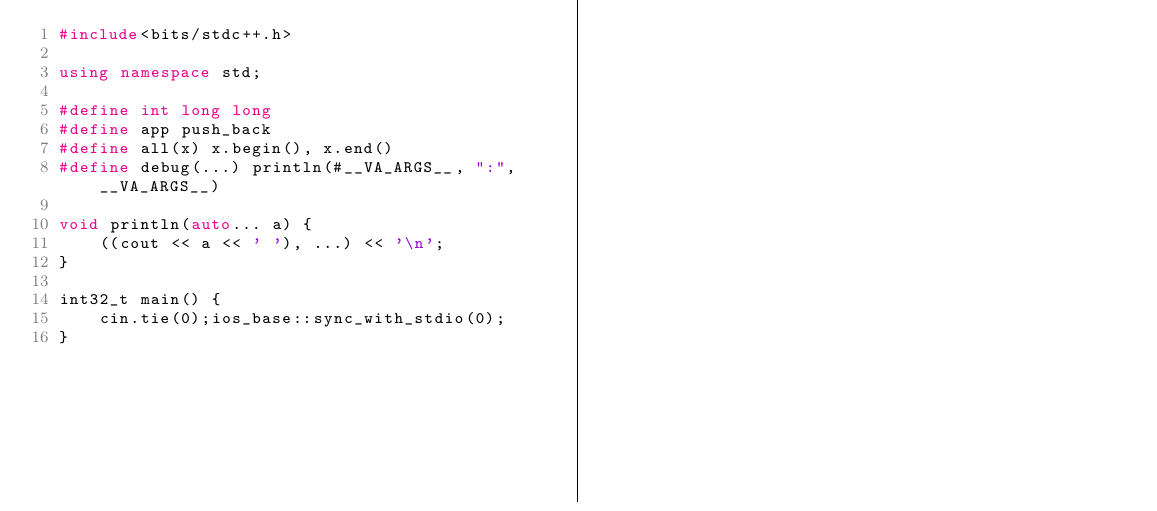
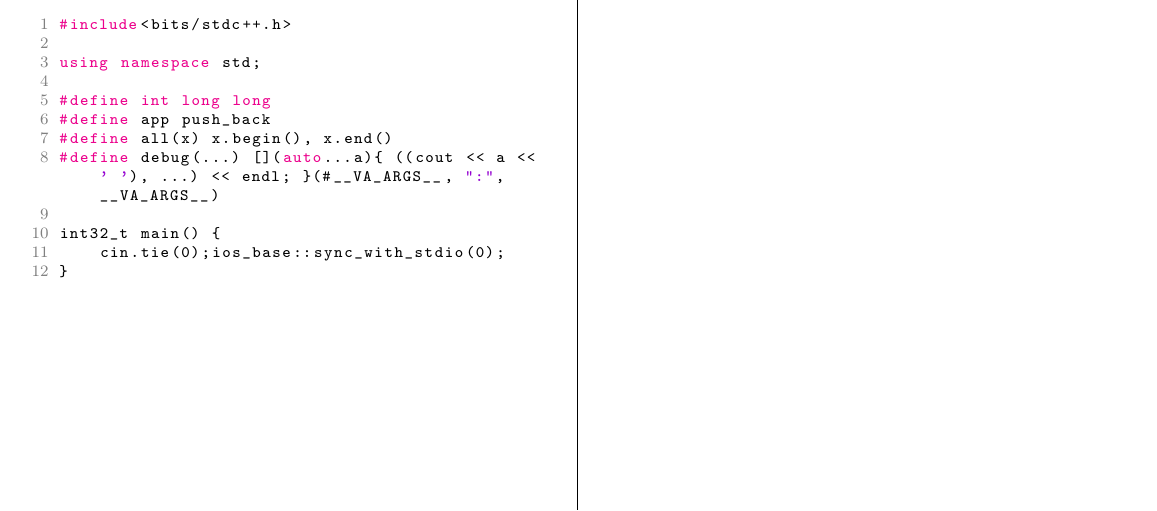
Before and after one commit to turmax2005/algos, a LaTeX document (main.tex, which reads miscellaneous.tex): part of page 9 of 9, cut so that both start at the same text. Compiled offline with pdfLaTeX.

```diff
--- a/miscellaneous.tex
+++ b/miscellaneous.tex
@@ -24,11 +24,7 @@
 #define int long long
 #define app push_back
 #define all(x) x.begin(), x.end()
-#define debug(...) println(#__VA_ARGS__, ":", __VA_ARGS__)
-
-void println(auto... a) {
-    ((cout << a << ' '), ...) << '\n';
-}
+#define debug(...) [](auto...a){ ((cout << a << ' '), ...) << endl; }(#__VA_ARGS__, ":", __VA_ARGS__)
 
 int32_t main() {
     cin.tie(0);ios_base::sync_with_stdio(0);
```
Also changed, not shown: out/main.pdf, 2 other files.
